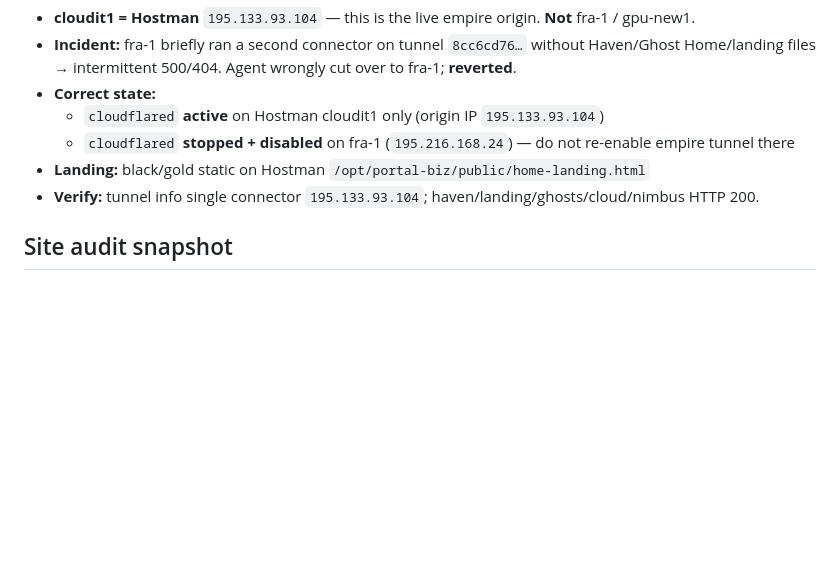
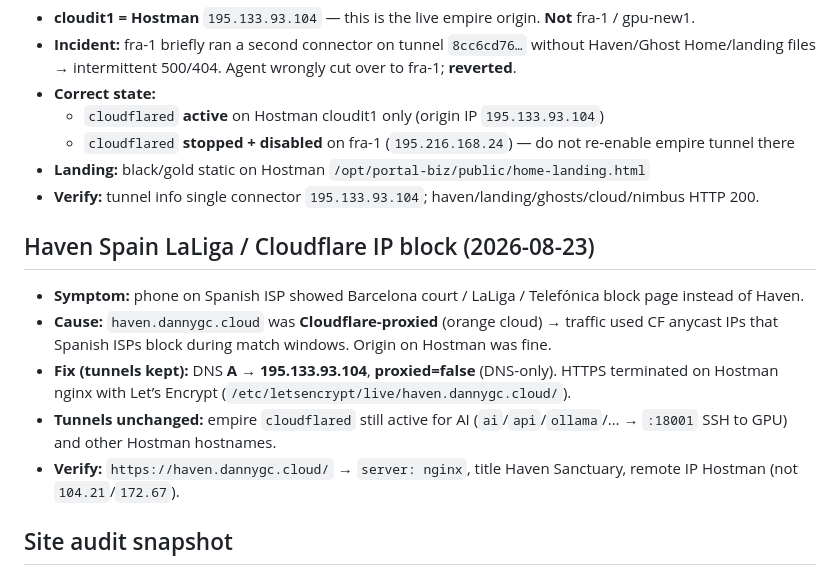
Before and after one commit to dannyknightgc78-cloud/enterprise, a Markdown page: docs/CORRECTIONS-2026-08-20.md, the part around the change. Rendered like a GitHub page; blank space fills up the shorter version.

Commit message:
Document Haven DNS-only bypass for Spain Cloudflare blocks
Co-authored-by: dannyknightgc78-cloud <dannyknightgc78-cloud@users.noreply.github.com>

```diff
--- a/docs/CORRECTIONS-2026-08-20.md
+++ b/docs/CORRECTIONS-2026-08-20.md
@@ -36,6 +36,13 @@
   - `cloudflared` **stopped + disabled** on fra-1 (`195.216.168.24`) — do not re-enable empire tunnel there
 - **Landing:** black/gold static on Hostman `/opt/portal-biz/public/home-landing.html`
 - **Verify:** tunnel info single connector `195.133.93.104`; haven/landing/ghosts/cloud/nimbus HTTP 200.
+
+## Haven Spain LaLiga / Cloudflare IP block (2026-08-23)
+- **Symptom:** phone on Spanish ISP showed Barcelona court / LaLiga / Telefónica block page instead of Haven.
+- **Cause:** `haven.dannygc.cloud` was **Cloudflare-proxied** (orange cloud) → traffic used CF anycast IPs that Spanish ISPs block during match windows. Origin on Hostman was fine.
+- **Fix (tunnels kept):** DNS **A → 195.133.93.104**, **proxied=false** (DNS-only). HTTPS terminated on Hostman nginx with Let’s Encrypt (`/etc/letsencrypt/live/haven.dannygc.cloud/`).
+- **Tunnels unchanged:** empire `cloudflared` still active for AI (`ai`/`api`/`ollama`/… → `:18001` SSH to GPU) and other Hostman hostnames.
+- **Verify:** `https://haven.dannygc.cloud/` → `server: nginx`, title Haven Sanctuary, remote IP Hostman (not `104.21`/`172.67`).
 
 ## Site audit snapshot
 - 111 hostnames probed; ~50 OK titles; many legacy product hostnames still serve lab SPA titled C.A.R.L. via `:4173`/`:8788` (portalbiz stubs, glucose/arthritis SPA shell, etc.) — not Sentinel.
```
